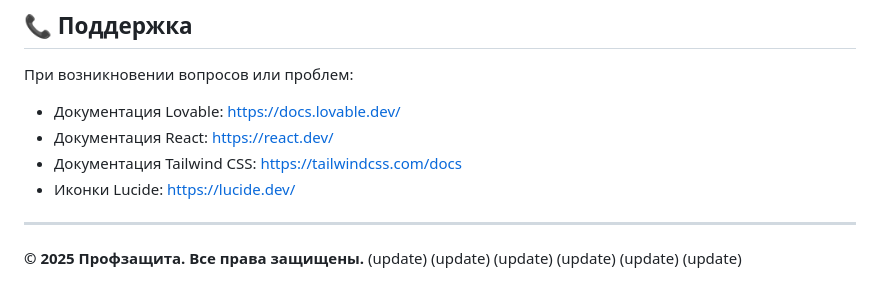
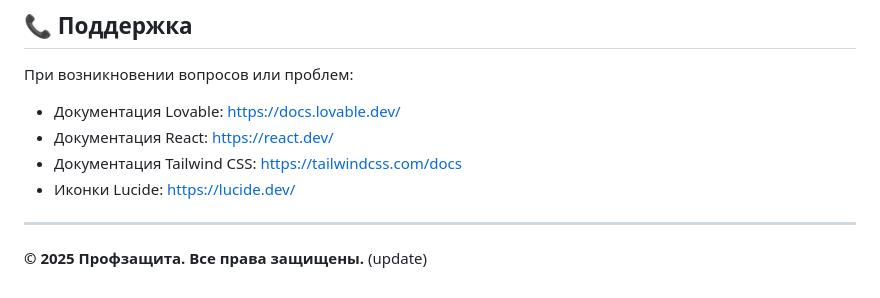
Before and after one commit to lyutvan/profzashita-legal-hub, a Markdown page: README.md, the part around the change. Drawn GitHub-style.

```diff
--- a/README.md
+++ b/README.md
@@ -273,8 +273,3 @@ npm run lint
 
 **© 2025 Профзащита. Все права защищены.**
 (update)
-(update)
-(update)
-(update)
-(update)
-(update)
```
